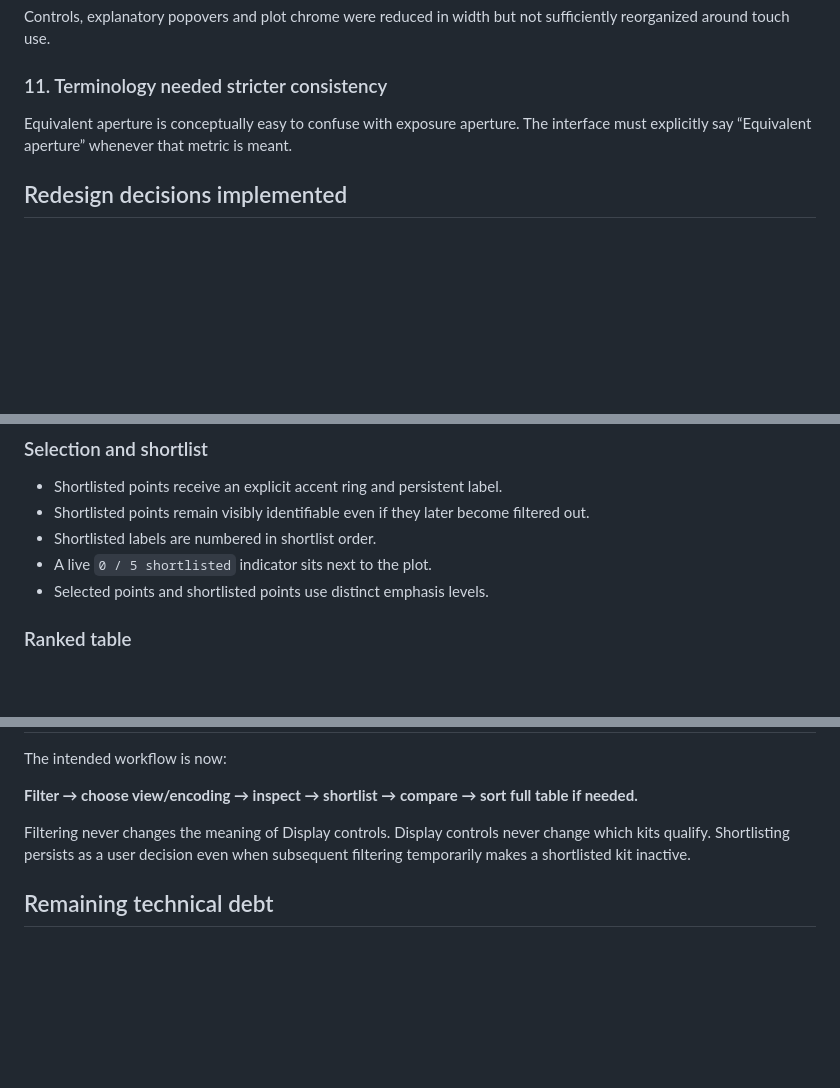
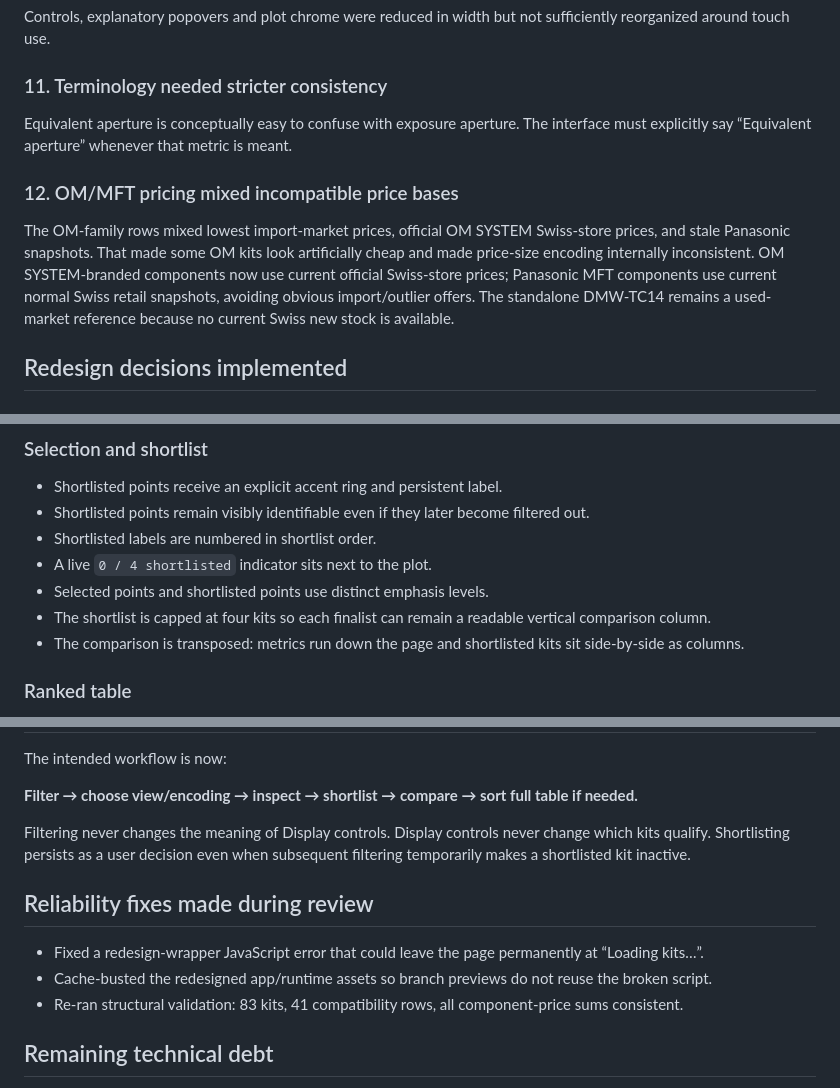
Before and after one commit to lkzkk/birding-lenses, a Markdown page: UI_REDESIGN_AUDIT.md, 3 parts joined by grey strips. Drawn GitHub-style; blank space fills up the shorter version.

Commit message:
Document shortlist matrix, load fix and OM price audit

```diff
--- a/UI_REDESIGN_AUDIT.md
+++ b/UI_REDESIGN_AUDIT.md
@@ -44,6 +44,9 @@ Controls, explanatory popovers and plot chrome were reduced in width but not suf
 ### 11. Terminology needed stricter consistency
 Equivalent aperture is conceptually easy to confuse with exposure aperture. The interface must explicitly say “Equivalent aperture” whenever that metric is meant.
 
+### 12. OM/MFT pricing mixed incompatible price bases
+The OM-family rows mixed lowest import-market prices, official OM SYSTEM Swiss-store prices, and stale Panasonic snapshots. That made some OM kits look artificially cheap and made price-size encoding internally inconsistent. OM SYSTEM-branded components now use current official Swiss-store prices; Panasonic MFT components use current normal Swiss retail snapshots, avoiding obvious import/outlier offers. The standalone DMW-TC14 remains a used-market reference because no current Swiss new stock is available.
+
 ## Redesign decisions implemented
 
 ### Information architecture
@@ -77,8 +80,10 @@ Equivalent aperture is conceptually easy to confuse with exposure aperture. The
 - Shortlisted points receive an explicit accent ring and persistent label.
 - Shortlisted points remain visibly identifiable even if they later become filtered out.
 - Shortlisted labels are numbered in shortlist order.
-- A live `0 / 5 shortlisted` indicator sits next to the plot.
+- A live `0 / 4 shortlisted` indicator sits next to the plot.
 - Selected points and shortlisted points use distinct emphasis levels.
+- The shortlist is capped at four kits so each finalist can remain a readable vertical comparison column.
+- The comparison is transposed: metrics run down the page and shortlisted kits sit side-by-side as columns.
 
 ### Ranked table
 - Active candidates are always sorted ahead of filtered-out reference rows.
@@ -102,6 +107,12 @@ The intended workflow is now:
 
 Filtering never changes the meaning of Display controls. Display controls never change which kits qualify. Shortlisting persists as a user decision even when subsequent filtering temporarily makes a shortlisted kit inactive.
 
+## Reliability fixes made during review
+
+- Fixed a redesign-wrapper JavaScript error that could leave the page permanently at “Loading kits…”.
+- Cache-busted the redesigned app/runtime assets so branch previews do not reuse the broken script.
+- Re-ran structural validation: 83 kits, 41 compatibility rows, all component-price sums consistent.
+
 ## Remaining technical debt
 
 The core application is still the older `app.js` with behavior patched at runtime by `runtime-wrapper.js`. This branch deliberately preserves that architecture while the interface is being reviewed. Once the UI is accepted, the next engineering step should be to fold the accepted runtime patches into one canonical application source and remove the patching layer. That cleanup should happen separately from UI review so behavioral regressions are easier to isolate.
```
